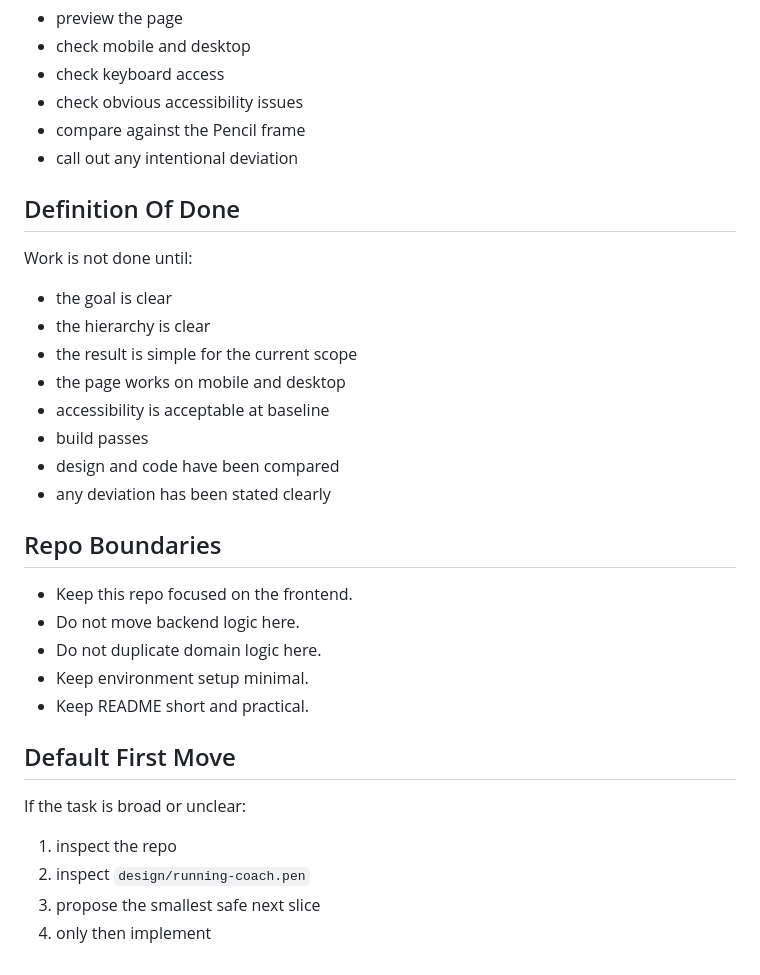
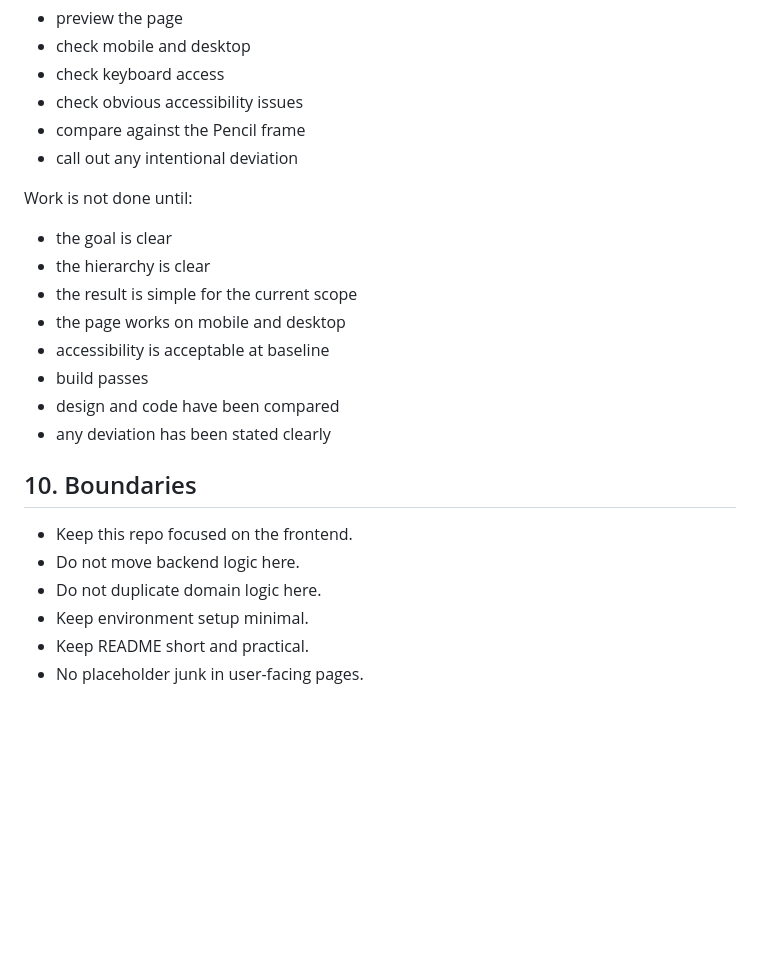
Before and after one commit to jordiadan/running-coach-web, a Markdown page: AGENTS.md, the part around one of its changes. Drawn GitHub-style; blank space fills up the shorter version.

```diff
--- a/AGENTS.md
+++ b/AGENTS.md
@@ -139,8 +137,6 @@ For UI changes:
 - compare against the Pencil frame
 - call out any intentional deviation
 
-## Definition Of Done
-
 Work is not done until:
 - the goal is clear
 - the hierarchy is clear
@@ -151,18 +147,11 @@ Work is not done until:
 - design and code have been compared
 - any deviation has been stated clearly
 
-## Repo Boundaries
+## 10. Boundaries
 
 - Keep this repo focused on the frontend.
 - Do not move backend logic here.
 - Do not duplicate domain logic here.
 - Keep environment setup minimal.
 - Keep README short and practical.
-
-## Default First Move
-
-If the task is broad or unclear:
-1. inspect the repo
-2. inspect `design/running-coach.pen`
-3. propose the smallest safe next slice
-4. only then implement
+- No placeholder junk in user-facing pages.
```
Also changed, not shown: other parts of AGENTS.md (+66 -68 lines).
